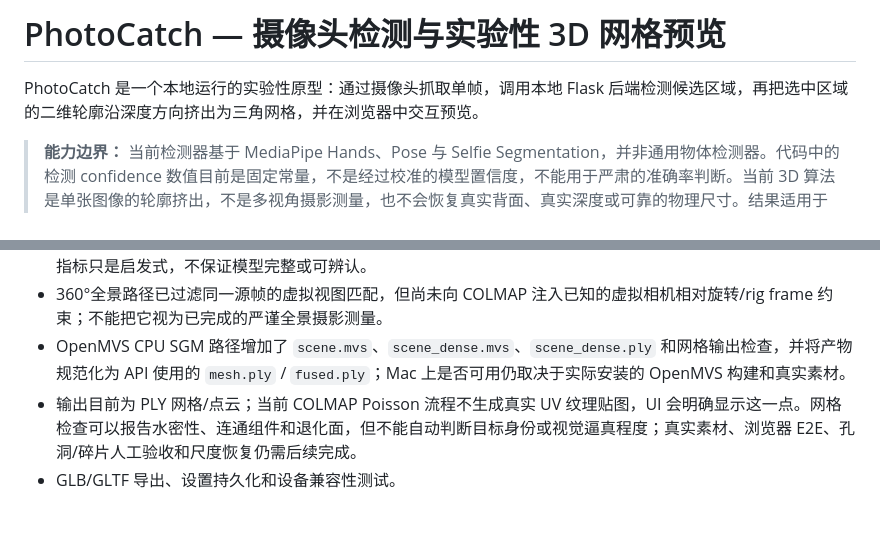
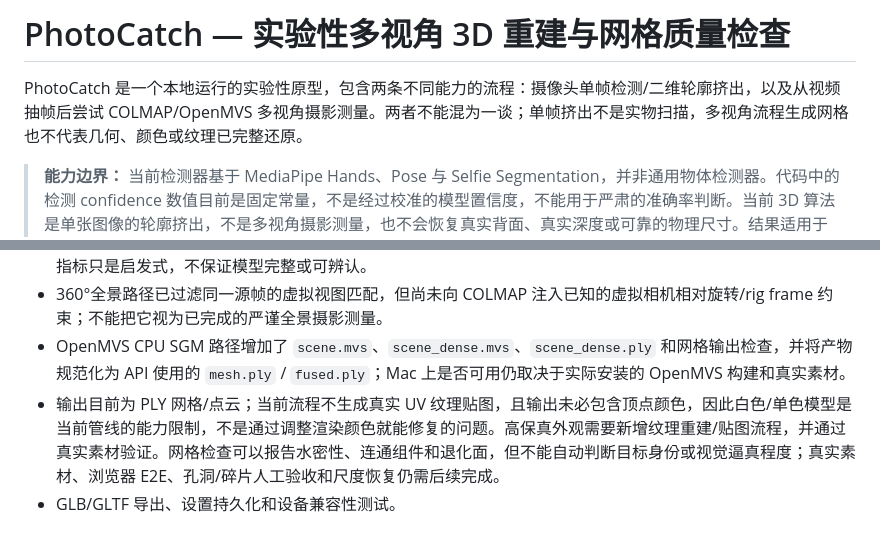
Before and after one commit to raymeigeni-dev/PhotoCatch, a Markdown page: README.md, 2 parts joined by grey strips. GitHub-like rendering.

Commit message:
Document current reconstruction and appearance limitations

```diff
--- a/README.md
+++ b/README.md
@@ -1,6 +1,6 @@
-# PhotoCatch — 摄像头检测与实验性 3D 网格预览
+# PhotoCatch — 实验性多视角 3D 重建与网格质量检查
 
-PhotoCatch 是一个本地运行的实验性原型：通过摄像头抓取单帧，调用本地 Flask 后端检测候选区域，再把选中区域的二维轮廓沿深度方向挤出为三角网格，并在浏览器中交互预览。
+PhotoCatch 是一个本地运行的实验性原型，包含两条不同能力的流程：摄像头单帧检测/二维轮廓挤出，以及从视频抽帧后尝试 COLMAP/OpenMVS 多视角摄影测量。两者不能混为一谈；单帧挤出不是实物扫描，多视角流程生成网格也不代表几何、颜色或纹理已完整还原。
 
 > **能力边界：** 当前检测器基于 MediaPipe Hands、Pose 与 Selfie Segmentation，并非通用物体检测器。代码中的检测 confidence 数值目前是固定常量，不是经过校准的模型置信度，不能用于严肃的准确率判断。当前 3D 算法是单张图像的轮廓挤出，不是多视角摄影测量，也不会恢复真实背面、真实深度或可靠的物理尺寸。结果适用于原型验证，不应宣传为完整的真实物体 3D 扫描。
 
@@ -86,5 +86,5 @@ python -m pytest -q
 - 真实视频/真实物体的重建质量验收仍依赖实际运行 COLMAP/OpenMVS 的素材、计算环境和人工检查；输入初检指标只是启发式，不保证模型完整或可辨认。
 - 360°全景路径已过滤同一源帧的虚拟视图匹配，但尚未向 COLMAP 注入已知的虚拟相机相对旋转/rig frame 约束；不能把它视为已完成的严谨全景摄影测量。
 - OpenMVS CPU SGM 路径增加了 `scene.mvs`、`scene_dense.mvs`、`scene_dense.ply` 和网格输出检查，并将产物规范化为 API 使用的 `mesh.ply` / `fused.ply`；Mac 上是否可用仍取决于实际安装的 OpenMVS 构建和真实素材。
-- 输出目前为 PLY 网格/点云；当前 COLMAP Poisson 流程不生成真实 UV 纹理贴图，UI 会明确显示这一点。网格检查可以报告水密性、连通组件和退化面，但不能自动判断目标身份或视觉逼真程度；真实素材、浏览器 E2E、孔洞/碎片人工验收和尺度恢复仍需后续完成。
+- 输出目前为 PLY 网格/点云；当前流程不生成真实 UV 纹理贴图，且输出未必包含顶点颜色，因此白色/单色模型是当前管线的能力限制，不是通过调整渲染颜色就能修复的问题。高保真外观需要新增纹理重建/贴图流程，并通过真实素材验证。网格检查可以报告水密性、连通组件和退化面，但不能自动判断目标身份或视觉逼真程度；真实素材、浏览器 E2E、孔洞/碎片人工验收和尺度恢复仍需后续完成。
 - GLB/GLTF 导出、设置持久化和设备兼容性测试。
```
